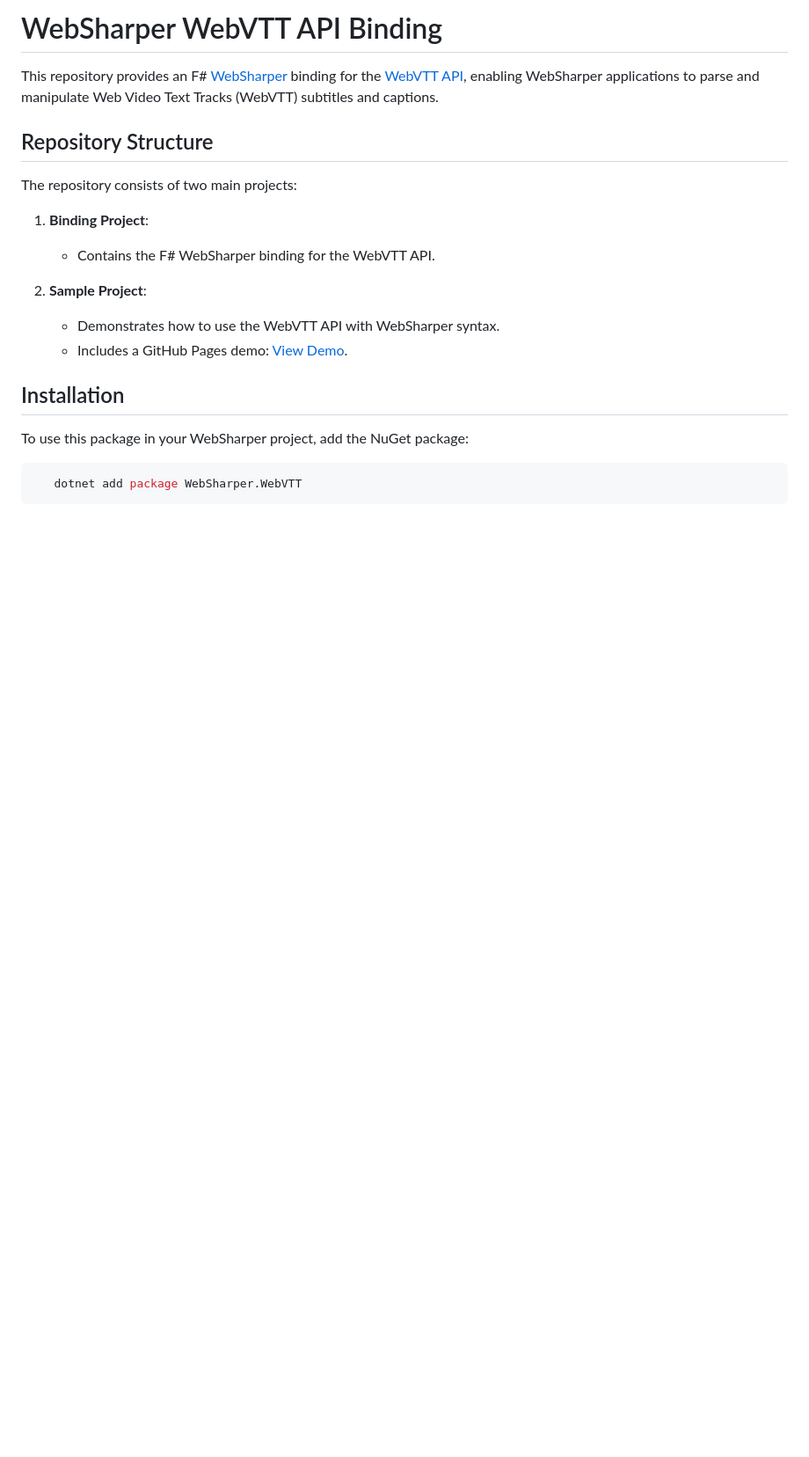
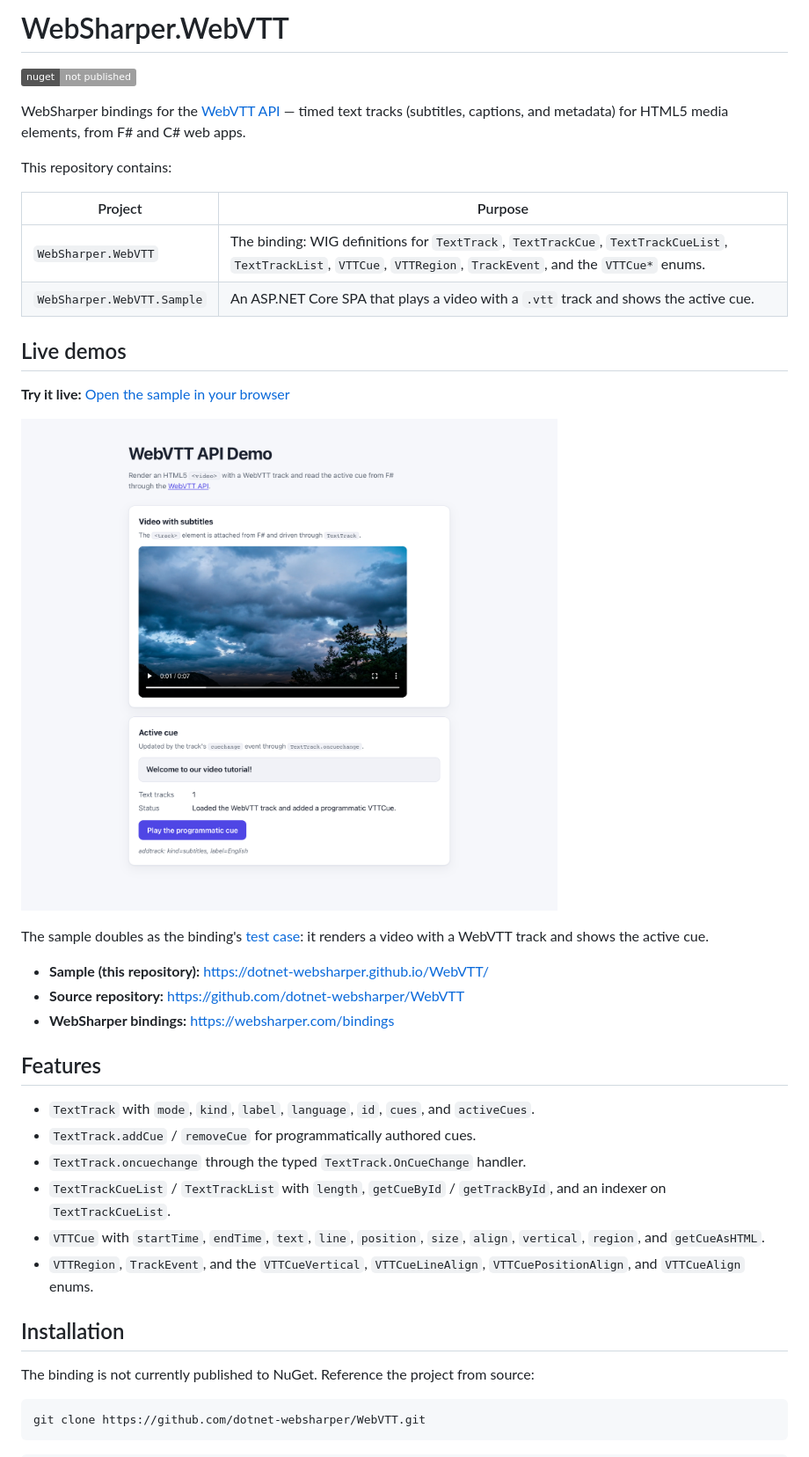
Before and after one commit to dotnet-websharper/WebVTT, a Markdown page: README.md, the part around one of its changes. Shown at 88% size. GitHub-like rendering; pictures changed too: docs/sample.png (added); badges without logos; blank space fills up the shorter version.

````diff
--- a/README.md
+++ b/README.md
@@ -1,24 +1,43 @@
-# WebSharper WebVTT API Binding
+# WebSharper.WebVTT
 
-This repository provides an F# [WebSharper](https://websharper.com/) binding for the [WebVTT API](https://developer.mozilla.org/en-US/docs/Web/API/WebVTT_API), enabling WebSharper applications to parse and manipulate Web Video Text Tracks (WebVTT) subtitles and captions.
+[![NuGet](https://img.shields.io/badge/nuget-not%20published-lightgrey)](https://github.com/dotnet-websharper/WebVTT)
 
-## Repository Structure
+WebSharper bindings for the [WebVTT API](https://developer.mozilla.org/en-US/docs/Web/API/WebVTT_API) —
+timed text tracks (subtitles, captions, and metadata) for HTML5 media elements, from F# and C# web apps.
 
-The repository consists of two main projects:
+This repository contains:
 
-1. **Binding Project**:
+| Project | Purpose |
+| --- | --- |
+| `WebSharper.WebVTT` | The binding: WIG definitions for `TextTrack`, `TextTrackCue`, `TextTrackCueList`, `TextTrackList`, `VTTCue`, `VTTRegion`, `TrackEvent`, and the `VTTCue*` enums. |
+| `WebSharper.WebVTT.Sample` | An ASP.NET Core SPA that plays a video with a `.vtt` track and shows the active cue. |
 
-   - Contains the F# WebSharper binding for the WebVTT API.
+## Live demos
 
-2. **Sample Project**:
-   - Demonstrates how to use the WebVTT API with WebSharper syntax.
-   - Includes a GitHub Pages demo: [View Demo](https://dotnet-websharper.github.io/WebVTT/).
+**Try it live:** [Open the sample in your browser](https://dotnet-websharper.github.io/WebVTT/)
+
+![WebVTT sample](docs/sample.png)
+
+The sample doubles as the binding's [test case](#running-the-sample): it renders a video with a WebVTT track and shows the active cue.
+
+- **Sample (this repository):** <https://dotnet-websharper.github.io/WebVTT/>
+- **Source repository:** <https://github.com/dotnet-websharper/WebVTT>
+- **WebSharper bindings:** <https://websharper.com/bindings>
+
+## Features
+
+- `TextTrack` with `mode`, `kind`, `label`, `language`, `id`, `cues`, and `activeCues`.
+- `TextTrack.addCue` / `removeCue` for programmatically authored cues.
+- `TextTrack.oncuechange` through the typed `TextTrack.OnCueChange` handler.
+- `TextTrackCueList` / `TextTrackList` with `length`, `getCueById` / `getTrackById`, and an indexer on `TextTrackCueList`.
+- `VTTCue` with `startTime`, `endTime`, `text`, `line`, `position`, `size`, `align`, `vertical`, `region`, and `getCueAsHTML`.
+- `VTTRegion`, `TrackEvent`, and the `VTTCueVertical`, `VTTCueLineAlign`, `VTTCuePositionAlign`, and `VTTCueAlign` enums.
 
 ## Installation
 
-To use this package in your WebSharper project, add the NuGet package:
+The binding is not currently published to NuGet. Reference the project from source:
 
 ```bash
-   dotnet add package WebSharper.WebVTT
+git clone https://github.com/dotnet-websharper/WebVTT.git
 ```
 
````
Also changed, not shown: other parts of README.md (+131 -99 lines), LICENSE.md (added, +178 -0 lines), 17 other files.
